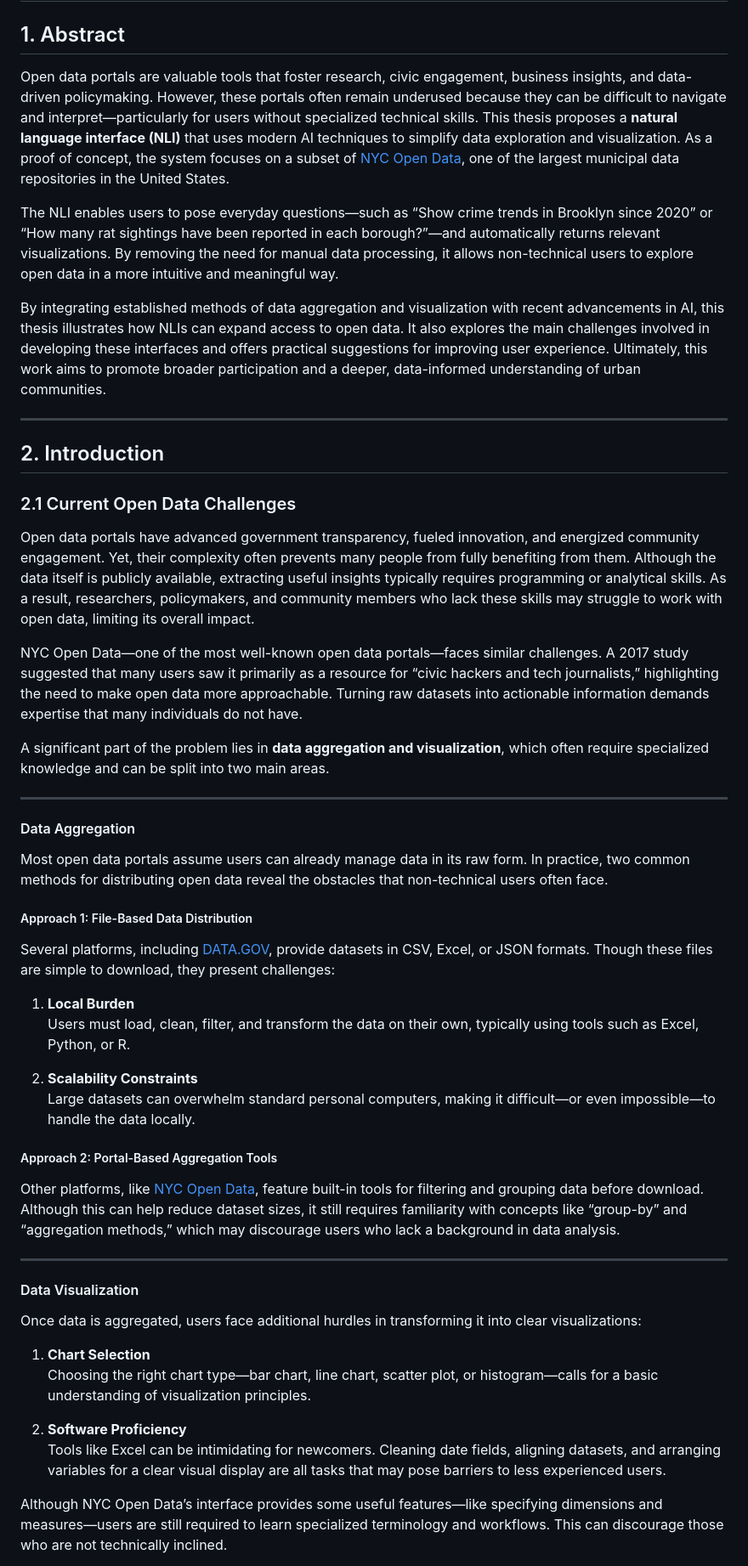
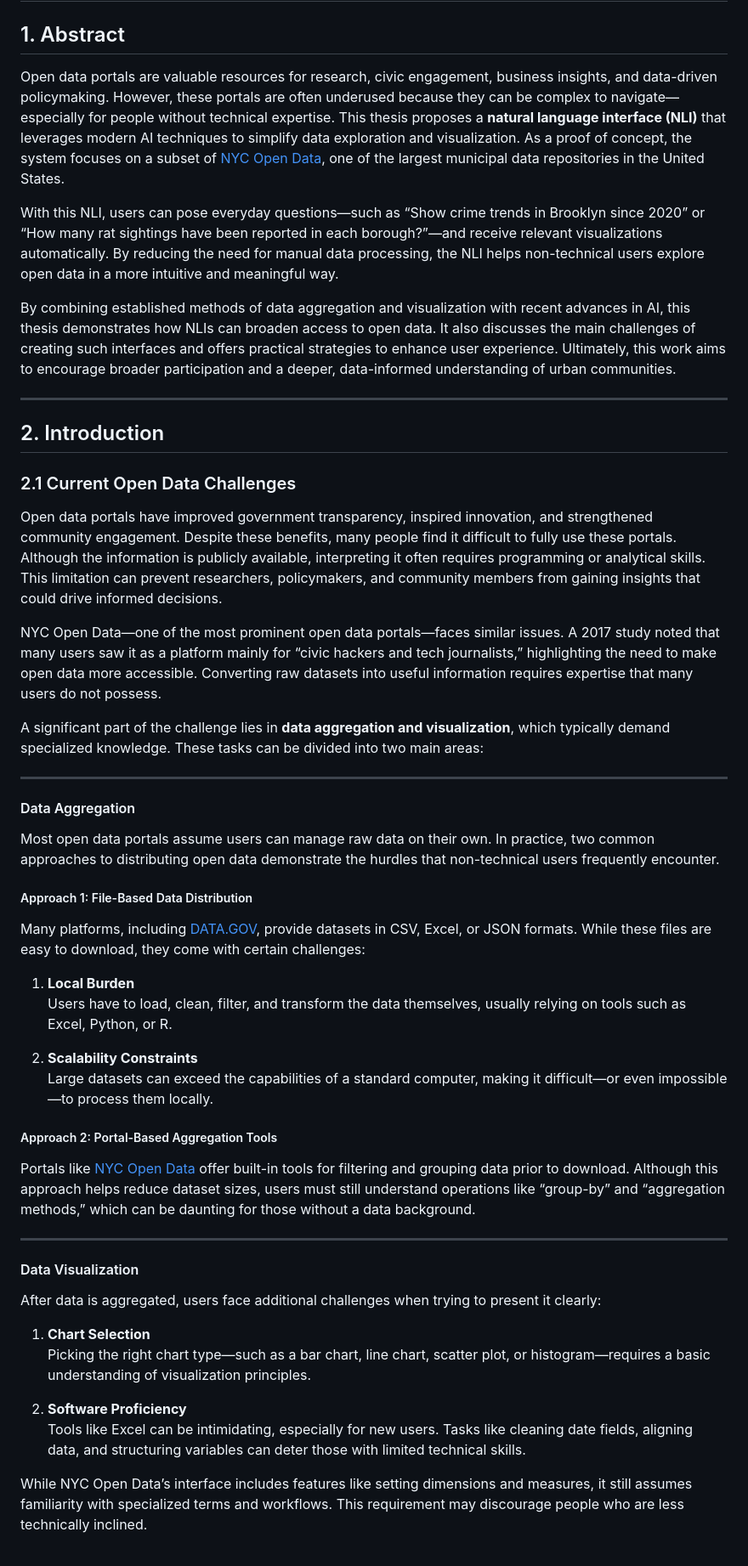
Before and after one commit to takumanken/thesis, a Markdown page: README.md, the part around the change printed below. Shown: that part at 85% size. GitHub-like rendering.

```diff
--- a/README.md
+++ b/README.md
@@ -2,11 +2,11 @@
 
 ## 1. Abstract
 
-Open data portals are valuable tools that foster research, civic engagement, business insights, and data-driven policymaking. However, these portals often remain underused because they can be difficult to navigate and interpret—particularly for users without specialized technical skills. This thesis proposes a **natural language interface (NLI)** that uses modern AI techniques to simplify data exploration and visualization. As a proof of concept, the system focuses on a subset of [NYC Open Data](https://opendata.cityofnewyork.us/), one of the largest municipal data repositories in the United States.
+Open data portals are valuable resources for research, civic engagement, business insights, and data-driven policymaking. However, these portals are often underused because they can be complex to navigate—especially for people without technical expertise. This thesis proposes a **natural language interface (NLI)** that leverages modern AI techniques to simplify data exploration and visualization. As a proof of concept, the system focuses on a subset of [NYC Open Data](https://opendata.cityofnewyork.us/), one of the largest municipal data repositories in the United States.
 
-The NLI enables users to pose everyday questions—such as “Show crime trends in Brooklyn since 2020” or “How many rat sightings have been reported in each borough?”—and automatically returns relevant visualizations. By removing the need for manual data processing, it allows non-technical users to explore open data in a more intuitive and meaningful way.
+With this NLI, users can pose everyday questions—such as “Show crime trends in Brooklyn since 2020” or “How many rat sightings have been reported in each borough?”—and receive relevant visualizations automatically. By reducing the need for manual data processing, the NLI helps non-technical users explore open data in a more intuitive and meaningful way.
 
-By integrating established methods of data aggregation and visualization with recent advancements in AI, this thesis illustrates how NLIs can expand access to open data. It also explores the main challenges involved in developing these interfaces and offers practical suggestions for improving user experience. Ultimately, this work aims to promote broader participation and a deeper, data-informed understanding of urban communities.
+By combining established methods of data aggregation and visualization with recent advances in AI, this thesis demonstrates how NLIs can broaden access to open data. It also discusses the main challenges of creating such interfaces and offers practical strategies to enhance user experience. Ultimately, this work aims to encourage broader participation and a deeper, data-informed understanding of urban communities.
 
 ---
 
@@ -14,43 +14,43 @@ By integrating established methods of data aggregation and visualization with re
 
 ### 2.1 Current Open Data Challenges
 
-Open data portals have advanced government transparency, fueled innovation, and energized community engagement. Yet, their complexity often prevents many people from fully benefiting from them. Although the data itself is publicly available, extracting useful insights typically requires programming or analytical skills. As a result, researchers, policymakers, and community members who lack these skills may struggle to work with open data, limiting its overall impact.
+Open data portals have improved government transparency, inspired innovation, and strengthened community engagement. Despite these benefits, many people find it difficult to fully use these portals. Although the information is publicly available, interpreting it often requires programming or analytical skills. This limitation can prevent researchers, policymakers, and community members from gaining insights that could drive informed decisions.
 
-NYC Open Data—one of the most well-known open data portals—faces similar challenges. A 2017 study suggested that many users saw it primarily as a resource for “civic hackers and tech journalists,” highlighting the need to make open data more approachable. Turning raw datasets into actionable information demands expertise that many individuals do not have.
+NYC Open Data—one of the most prominent open data portals—faces similar issues. A 2017 study noted that many users saw it as a platform mainly for “civic hackers and tech journalists,” highlighting the need to make open data more accessible. Converting raw datasets into useful information requires expertise that many users do not possess.
 
-A significant part of the problem lies in **data aggregation and visualization**, which often require specialized knowledge and can be split into two main areas.
+A significant part of the challenge lies in **data aggregation and visualization**, which typically demand specialized knowledge. These tasks can be divided into two main areas:
 
 ---
 
 #### Data Aggregation
 
-Most open data portals assume users can already manage data in its raw form. In practice, two common methods for distributing open data reveal the obstacles that non-technical users often face.
+Most open data portals assume users can manage raw data on their own. In practice, two common approaches to distributing open data demonstrate the hurdles that non-technical users frequently encounter.
 
 ##### Approach 1: File-Based Data Distribution
 
-Several platforms, including [DATA.GOV](https://data.gov/), provide datasets in CSV, Excel, or JSON formats. Though these files are simple to download, they present challenges:
+Many platforms, including [DATA.GOV](https://data.gov/), provide datasets in CSV, Excel, or JSON formats. While these files are easy to download, they come with certain challenges:
 
 1. **Local Burden**
-   Users must load, clean, filter, and transform the data on their own, typically using tools such as Excel, Python, or R.
+   Users have to load, clean, filter, and transform the data themselves, usually relying on tools such as Excel, Python, or R.
 
 2. **Scalability Constraints**
-   Large datasets can overwhelm standard personal computers, making it difficult—or even impossible—to handle the data locally.
+   Large datasets can exceed the capabilities of a standard computer, making it difficult—or even impossible—to process them locally.
 
 ##### Approach 2: Portal-Based Aggregation Tools
 
-Other platforms, like [NYC Open Data](https://opendata.cityofnewyork.us/), feature built-in tools for filtering and grouping data before download. Although this can help reduce dataset sizes, it still requires familiarity with concepts like “group-by” and “aggregation methods,” which may discourage users who lack a background in data analysis.
+Portals like [NYC Open Data](https://opendata.cityofnewyork.us/) offer built-in tools for filtering and grouping data prior to download. Although this approach helps reduce dataset sizes, users must still understand operations like “group-by” and “aggregation methods,” which can be daunting for those without a data background.
 
 ---
 
 #### Data Visualization
 
-Once data is aggregated, users face additional hurdles in transforming it into clear visualizations:
+After data is aggregated, users face additional challenges when trying to present it clearly:
 
 1. **Chart Selection**
-   Choosing the right chart type—bar chart, line chart, scatter plot, or histogram—calls for a basic understanding of visualization principles.
+   Picking the right chart type—such as a bar chart, line chart, scatter plot, or histogram—requires a basic understanding of visualization principles.
 
 2. **Software Proficiency**
-   Tools like Excel can be intimidating for newcomers. Cleaning date fields, aligning datasets, and arranging variables for a clear visual display are all tasks that may pose barriers to less experienced users.
+   Tools like Excel can be intimidating, especially for new users. Tasks like cleaning date fields, aligning data, and structuring variables can deter those with limited technical skills.
 
-Although NYC Open Data’s interface provides some useful features—like specifying dimensions and measures—users are still required to learn specialized terminology and workflows. This can discourage those who are not technically inclined.
+While NYC Open Data’s interface includes features like setting dimensions and measures, it still assumes familiarity with specialized terms and workflows. This requirement may discourage people who are less technically inclined.
 
```
Also changed, not shown: other parts of README.md (+28 -25 lines).
